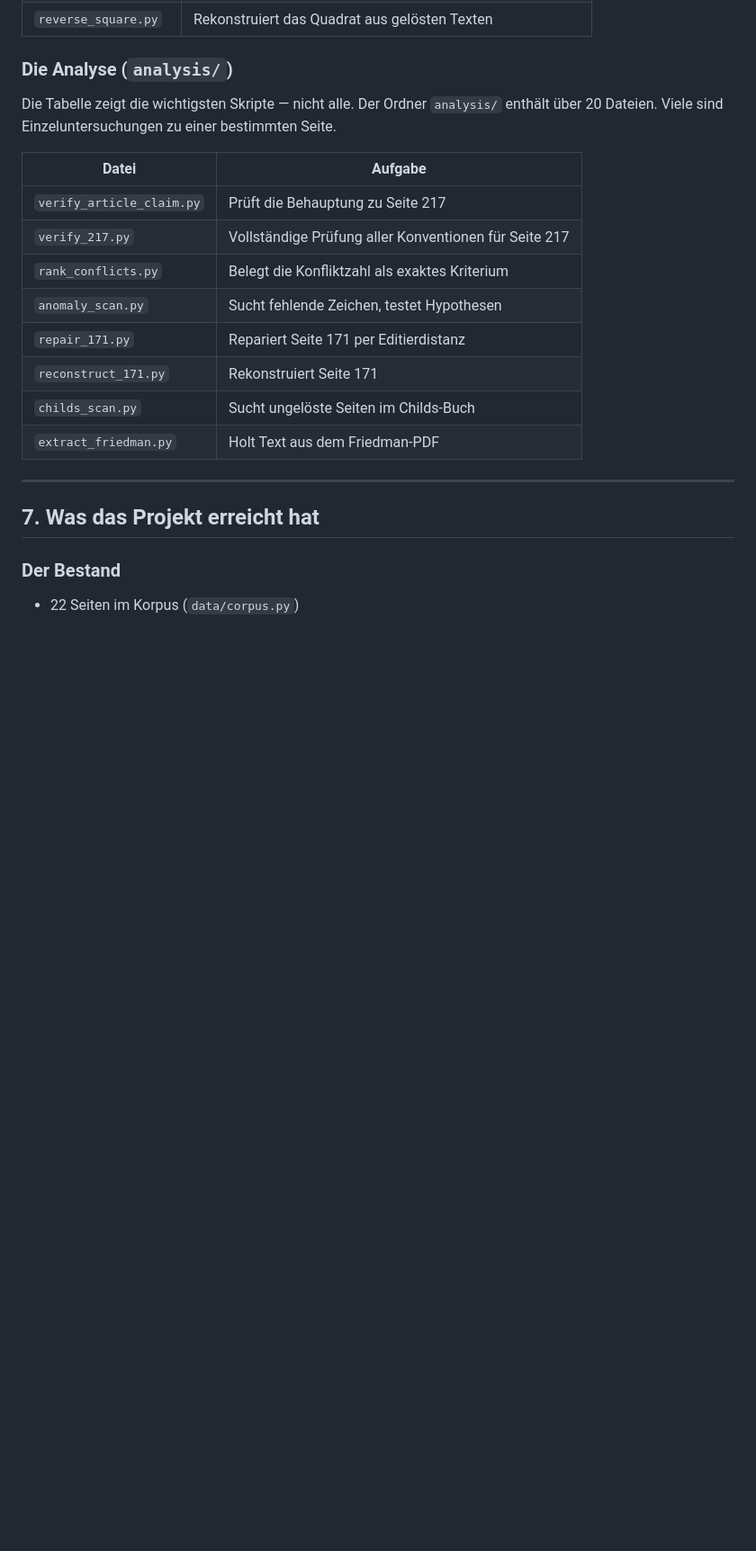
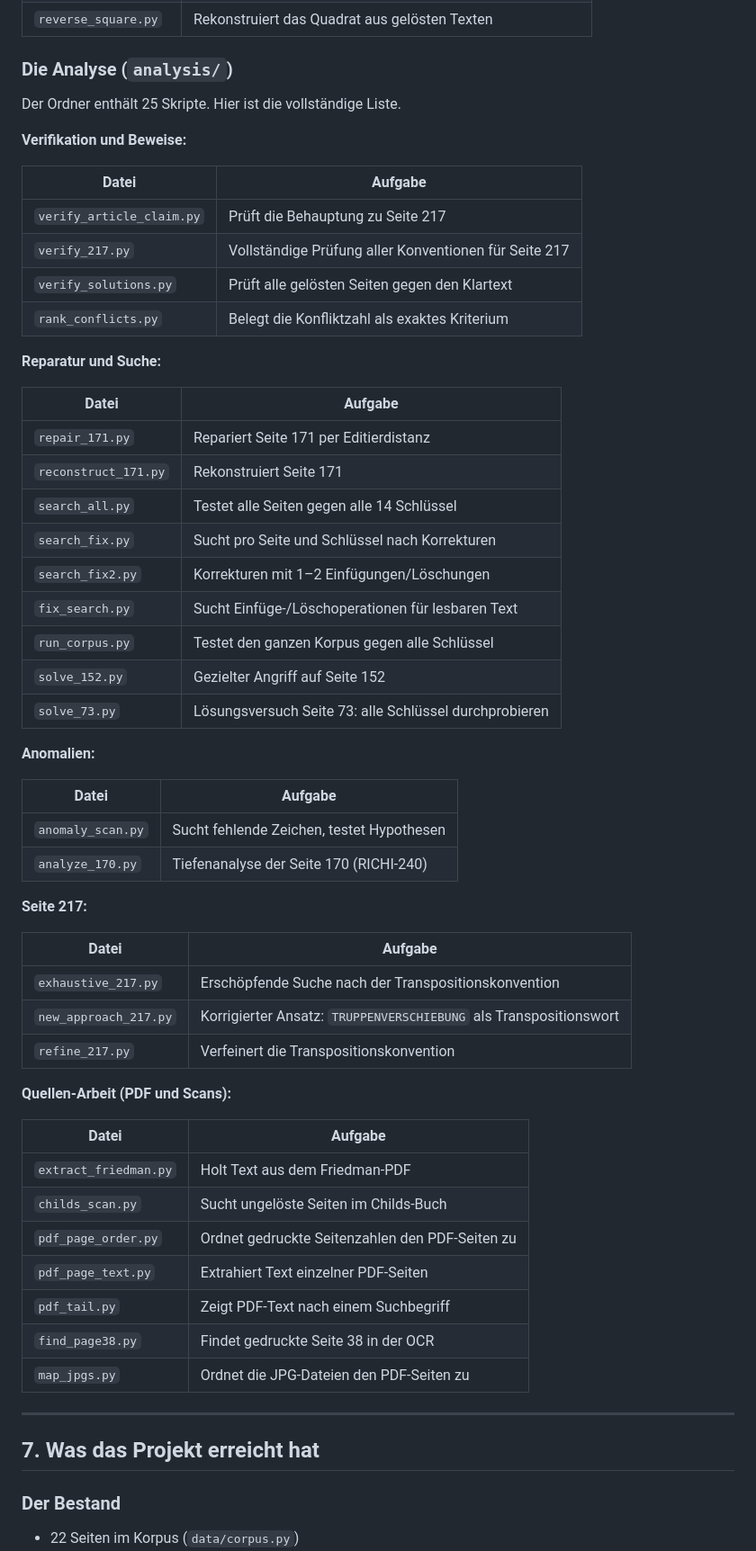
Before and after one commit to kajoty/adfgvx-reconstruction, a Markdown page: docs/HANDBUCH.md, the part around the change. Shown at 90% size. Drawn GitHub-style; blank space fills up the shorter version.

Commit message:
Handbuch: Werkzeug-Tabellen vollstaendig
Die Analyse-Tabelle listet jetzt alle 25 Skripte in analysis/,
gegliedert nach Aufgabe: Verifikation, Reparatur/Suche, Anomalien,
Seite 217, Quellen-Arbeit. Verifiziert: keine Datei fehlt.

```diff
--- a/docs/HANDBUCH.md
+++ b/docs/HANDBUCH.md
@@ -252,20 +252,57 @@ Die Sprache ist zu eigen. Man sollte es abschalten oder niedrig gewichten.
 
 ### Die Analyse (`analysis/`)
 
-Die Tabelle zeigt die wichtigsten Skripte — nicht alle.
-Der Ordner `analysis/` enthält über 20 Dateien.
-Viele sind Einzeluntersuchungen zu einer bestimmten Seite.
+Der Ordner enthält 25 Skripte. Hier ist die vollständige Liste.
+
+**Verifikation und Beweise:**
 
 | Datei | Aufgabe |
 |---|---|
 | `verify_article_claim.py` | Prüft die Behauptung zu Seite 217 |
 | `verify_217.py` | Vollständige Prüfung aller Konventionen für Seite 217 |
+| `verify_solutions.py` | Prüft alle gelösten Seiten gegen den Klartext |
 | `rank_conflicts.py` | Belegt die Konfliktzahl als exaktes Kriterium |
-| `anomaly_scan.py` | Sucht fehlende Zeichen, testet Hypothesen |
+
+**Reparatur und Suche:**
+
+| Datei | Aufgabe |
+|---|---|
 | `repair_171.py` | Repariert Seite 171 per Editierdistanz |
 | `reconstruct_171.py` | Rekonstruiert Seite 171 |
+| `search_all.py` | Testet alle Seiten gegen alle 14 Schlüssel |
+| `search_fix.py` | Sucht pro Seite und Schlüssel nach Korrekturen |
+| `search_fix2.py` | Korrekturen mit 1–2 Einfügungen/Löschungen |
+| `fix_search.py` | Sucht Einfüge-/Löschoperationen für lesbaren Text |
+| `run_corpus.py` | Testet den ganzen Korpus gegen alle Schlüssel |
+| `solve_152.py` | Gezielter Angriff auf Seite 152 |
+| `solve_73.py` | Lösungsversuch Seite 73: alle Schlüssel durchprobieren |
+
+**Anomalien:**
+
+| Datei | Aufgabe |
+|---|---|
+| `anomaly_scan.py` | Sucht fehlende Zeichen, testet Hypothesen |
+| `analyze_170.py` | Tiefenanalyse der Seite 170 (RICHI-240) |
+
+**Seite 217:**
+
+| Datei | Aufgabe |
+|---|---|
+| `exhaustive_217.py` | Erschöpfende Suche nach der Transpositionskonvention |
+| `new_approach_217.py` | Korrigierter Ansatz: `TRUPPENVERSCHIEBUNG` als Transpositionswort |
+| `refine_217.py` | Verfeinert die Transpositionskonvention |
+
+**Quellen-Arbeit (PDF und Scans):**
+
+| Datei | Aufgabe |
+|---|---|
+| `extract_friedman.py` | Holt Text aus dem Friedman-PDF |
 | `childs_scan.py` | Sucht ungelöste Seiten im Childs-Buch |
-| `extract_friedman.py` | Holt Text aus dem Friedman-PDF |
+| `pdf_page_order.py` | Ordnet gedruckte Seitenzahlen den PDF-Seiten zu |
+| `pdf_page_text.py` | Extrahiert Text einzelner PDF-Seiten |
+| `pdf_tail.py` | Zeigt PDF-Text nach einem Suchbegriff |
+| `find_page38.py` | Findet gedruckte Seite 38 in der OCR |
+| `map_jpgs.py` | Ordnet die JPG-Dateien den PDF-Seiten zu |
 
 ---
 
```
